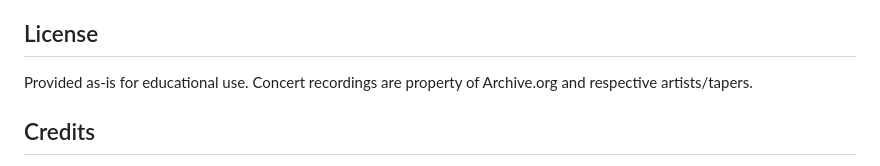
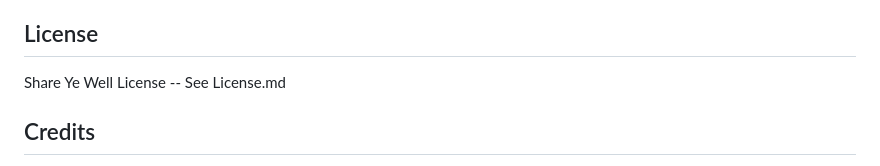
Before and after one commit to morroware/Grateful-Dead-Tape-Finder, a Markdown page: README.md, the part around the change. Drawn GitHub-style.

```diff
--- a/README.md
+++ b/README.md
@@ -324,7 +324,7 @@ For production:
 
 ## License
 
-Provided as-is for educational use. Concert recordings are property of Archive.org and respective artists/tapers.
+Share Ye Well License -- See License.md
 
 ## Credits
 
```
